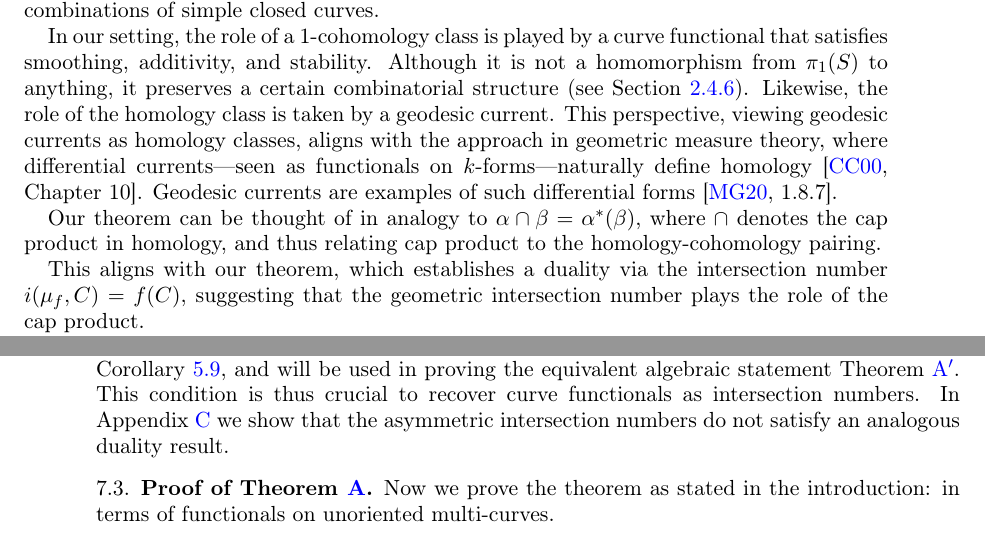
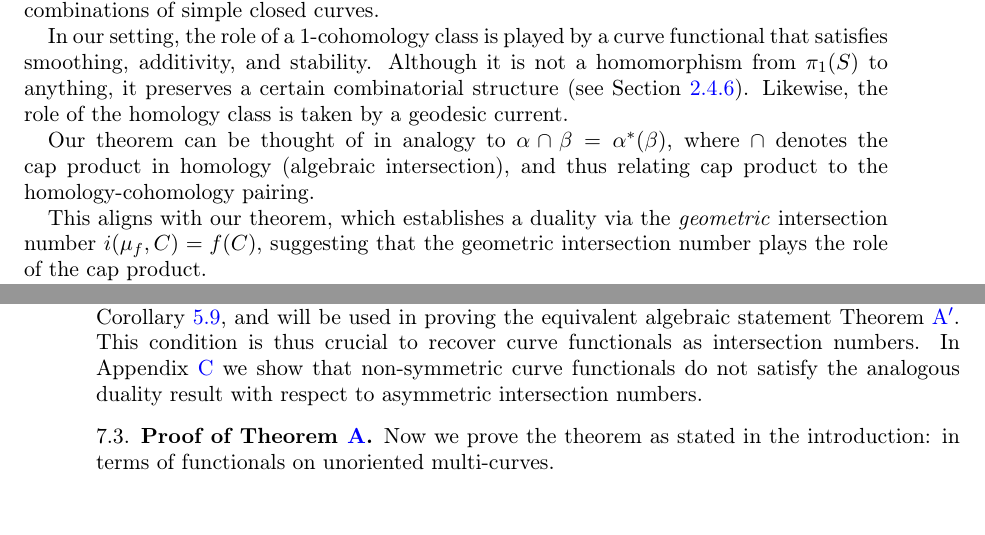
Before and after one commit to dpthurst/Currents-and-intersections, a LaTeX paper (Intersections.tex, which reads construct-current.tex, questions.tex): two parts of pages 21 and 60 of 98, joined at a grey line, cut so that both start at the same text, the shorter picture padded with empty space. Compiled offline with pdfLaTeX.

Commit message:
Update on Overleaf.

```diff
--- a/construct-current.tex
+++ b/construct-current.tex
@@ -484,7 +484,7 @@ At the end of the proof of Proposition~\ref{prop:recoverintersection} we have us
 We also use unoriented smoothing; see Remark~\ref{rem:unoriented},
 though see Corollary~\ref{cor:oriented_smoothing_unoriented}.
 The symmetry condition has also been used in Corollary~\ref{cor:cont_conn_disc}, and will be used in proving the equivalent algebraic statement Theorem~\ref{thm:intersections_group}.
-This condition is thus crucial to recover curve functionals as intersection numbers. In Appendix~\ref{sec:asymmetric} we show that the asymmetric intersection numbers do not satisfy an analogous duality result.
+This condition is thus crucial to recover curve functionals as intersection numbers. In Appendix~\ref{sec:asymmetric} we show that non-symmetric curve functionals do not satisfy the analogous duality result with respect to asymmetric intersection numbers.
 \label{rmk:use_symmetry}
 \end{remark}
 
--- a/questions.tex
+++ b/questions.tex
@@ -221,17 +221,12 @@ functional that satisfies smoothing, additivity, and
 stability. Although it is not a homomorphism from
 $\pi_1(S)$ to anything, it preserves a certain combinatorial structure
 (see Section~\ref{subsec:domination}). Likewise, the role of the homology
-class is taken by a geodesic current. This perspective, viewing
-geodesic currents as homology classes, aligns with the approach in
-geometric measure theory, where differential currents—seen as
-functionals on $k$-forms—naturally define
-homology~\cite[Chapter~10]{CC00:Foliations}. Geodesic currents are
-examples of such differential forms~\cite[1.8.7]{MG20:Thesis}.
+class is taken by a geodesic current.
 
 Our theorem can be thought of in analogy to $\alpha \cap \beta =
-  \alpha^*(\beta)$, where $\cap$ denotes the cap product in homology, and thus relating cap product to the homology-cohomology pairing.
+  \alpha^*(\beta)$, where $\cap$ denotes the cap product in homology (algebraic intersection), and thus relating cap product to the homology-cohomology pairing.
 
-  This aligns with our theorem, which establishes a duality via the intersection number $i(\mu_f, C) = f(C)$, suggesting that the geometric intersection number plays the role of the cap product.
+  This aligns with our theorem, which establishes a duality via the \emph{geometric} intersection number $i(\mu_f, C) = f(C)$, suggesting that the geometric intersection number plays the role of the cap product.
 
 
 In Poincaré duality, one also has the standard relation $\alpha^* \cup \beta^* = \alpha \cap \beta$, where $\cup$ denotes the cup product in cohomology.
```
Also changed, not shown: intro.tex (+1 -1 lines), skora.tex (+3 -1 lines), special-classes.tex (+1 -1 lines).
